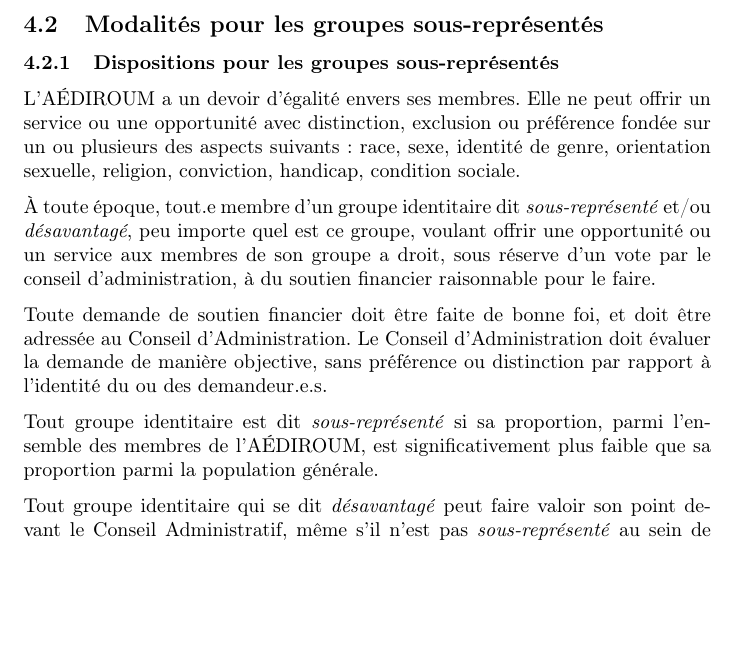
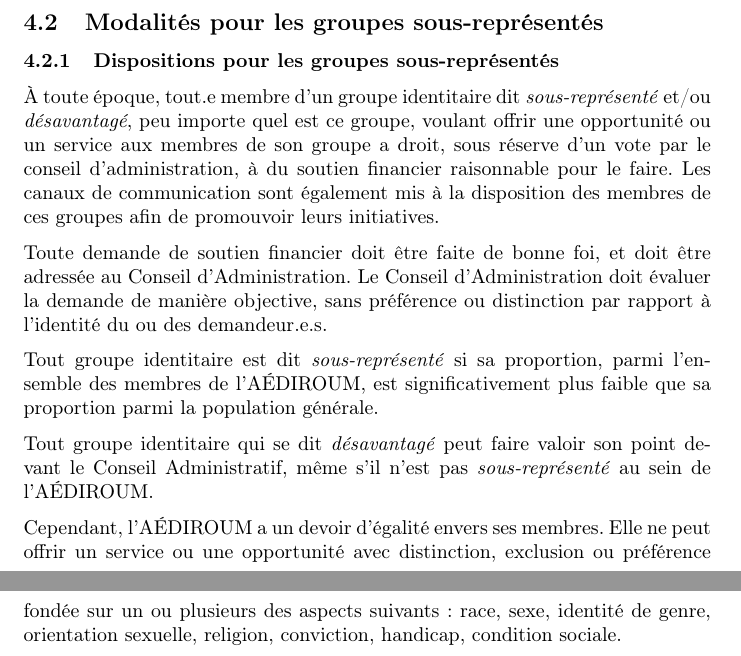
Before and after one commit to AEDIROUM/politiques, a LaTeX document (charte.tex): part of page 12 of 16 before the commit and two parts of pages 12 and 13 of 16 after it, the two joined at a grey line, cut so that both start at the same text, the shorter picture padded with empty space. Compiled offline with pdfLaTeX.

Commit message:
Update charte.tex

```diff
--- a/charte.tex
+++ b/charte.tex
@@ -291,15 +291,15 @@
 
 \subsubsection{Dispositions pour les groupes sous-représentés}
 
-L'AÉDIROUM a un devoir d'égalité envers ses membres. Elle ne peut offrir un service ou une opportunité avec distinction, exclusion ou préférence fondée sur un ou plusieurs des aspects suivants: race, sexe, identité de genre, orientation sexuelle, religion, conviction, handicap, condition sociale.
-
-À toute époque, tout.e membre d'un groupe identitaire dit \textit{sous-représenté} et/ou \textit{désavantagé}, peu importe quel est ce groupe, voulant offrir une opportunité ou un service aux membres de son groupe a droit, sous réserve d'un vote par le conseil d'administration, à du soutien financier raisonnable pour le faire.
+À toute époque, tout.e membre d'un groupe identitaire dit \textit{sous-représenté} et/ou \textit{désavantagé}, peu importe quel est ce groupe, voulant offrir une opportunité ou un service aux membres de son groupe a droit, sous réserve d'un vote par le conseil d'administration, à du soutien financier raisonnable pour le faire. Les canaux de communication sont également mis à la disposition des membres de ces groupes afin de promouvoir leurs initiatives.
 
 Toute demande de soutien financier doit être faite de bonne foi, et doit être adressée au Conseil d'Administration. Le Conseil d'Administration doit évaluer la demande de manière objective, sans préférence ou distinction par rapport à l'identité du ou des demandeur.e.s.
 
 Tout groupe identitaire est dit \textit{sous-représenté} si sa proportion, parmi l'ensemble des membres de l'AÉDIROUM, est significativement plus faible que sa proportion parmi la population générale.
 
 Tout groupe identitaire qui se dit \textit{désavantagé} peut faire valoir son point devant le Conseil Administratif, même s'il n'est pas \textit{sous-représenté} au sein de l'AÉDIROUM.
+
+Cependant, l'AÉDIROUM a un devoir d'égalité envers ses membres. Elle ne peut offrir un service ou une opportunité avec distinction, exclusion ou préférence fondée sur un ou plusieurs des aspects suivants: race, sexe, identité de genre, orientation sexuelle, religion, conviction, handicap, condition sociale.
 
 \subsubsection{Case budgétaire pour les groupes sous-représentés}
 Tant et aussi longtemps que certains groupes se trouveront en \textit{sous-représentation} ou en \textit{désavantage}, une case budgétaire réservée au soutien à la diversité et à l'inclusion devra apparaître dans le budget.
```
